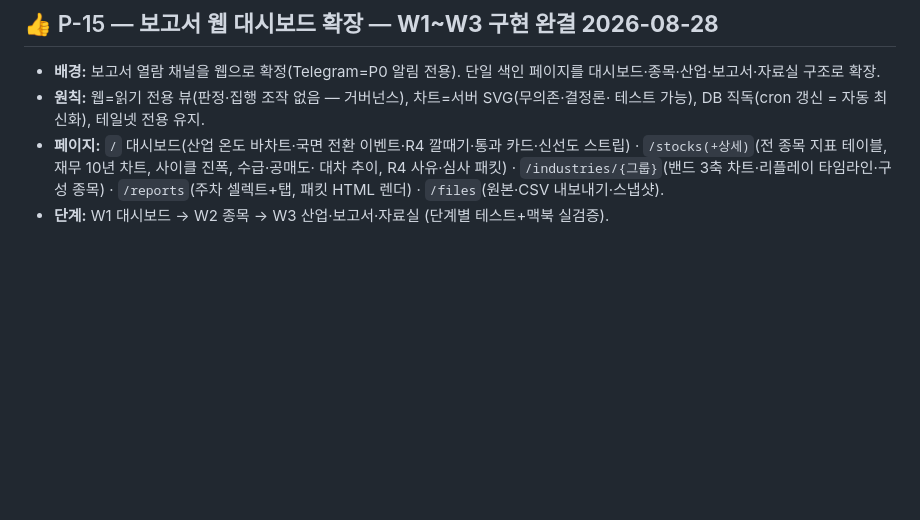
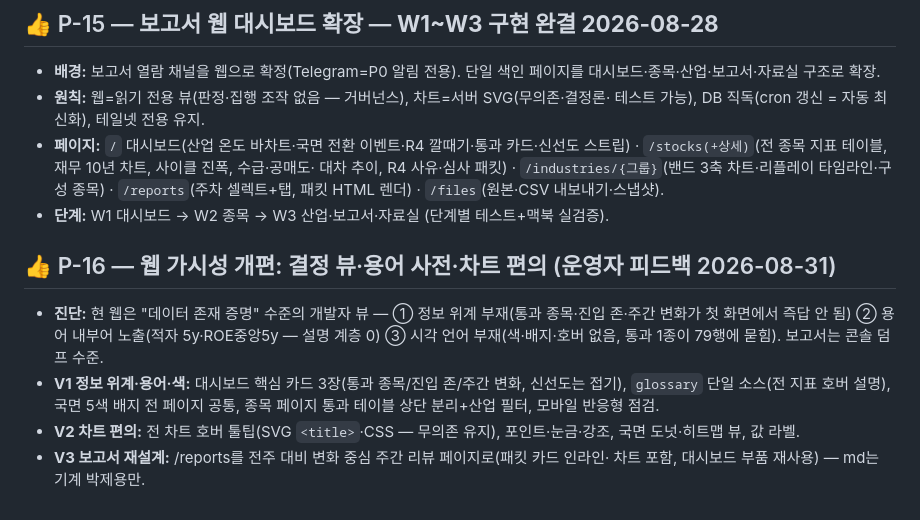
Before and after one commit to Feelw00/trading, a Markdown page: docs/PROPOSALS.md, the part around the change. GitHub-like rendering; blank space fills up the shorter version.

Commit message:
docs(proposals): P-16 웹 가시성 개편 계획 — 결정 뷰·용어 사전·차트 편의·보고서 재설계 (운영자 피드백 2026-08-31)
Co-Authored-By: Claude Fable 5 <noreply@anthropic.com>
Claude-Session: https://claude.ai/code/session_01EbeTvuGmq76DCEevgrxPCE

```diff
--- a/docs/PROPOSALS.md
+++ b/docs/PROPOSALS.md
@@ -491,3 +491,16 @@ AlertDispatcher 재사용. cron·스키마 변경 없음.
   대차 추이, R4 사유·심사 패킷) · `/industries/{그룹}`(밴드 3축 차트·리플레이 타임라인·구성
   종목) · `/reports`(주차 셀렉트+탭, 패킷 HTML 렌더) · `/files`(원본·CSV 내보내기·스냅샷).
 - **단계:** W1 대시보드 → W2 종목 → W3 산업·보고서·자료실 (단계별 테스트+맥북 실검증).
+
+## 👍 P-16 — 웹 가시성 개편: 결정 뷰·용어 사전·차트 편의 (운영자 피드백 2026-08-31)
+
+- **진단:** 현 웹은 "데이터 존재 증명" 수준의 개발자 뷰 — ① 정보 위계 부재(통과 종목·진입
+  존·주간 변화가 첫 화면에서 즉답 안 됨) ② 용어 내부어 노출(적자 5y·ROE중앙5y — 설명 계층 0)
+  ③ 시각 언어 부재(색·배지·호버 없음, 통과 1종이 79행에 묻힘). 보고서는 콘솔 덤프 수준.
+- **V1 정보 위계·용어·색:** 대시보드 핵심 카드 3장(통과 종목/진입 존/주간 변화, 신선도는
+  접기), `glossary` 단일 소스(전 지표 호버 설명), 국면 5색 배지 전 페이지 공통, 종목 페이지
+  통과 테이블 상단 분리+산업 필터, 모바일 반응형 점검.
+- **V2 차트 편의:** 전 차트 호버 툴팁(SVG `<title>`·CSS — 무의존 유지), 포인트·눈금·강조,
+  국면 도넛·히트맵 뷰, 값 라벨.
+- **V3 보고서 재설계:** /reports를 전주 대비 변화 중심 주간 리뷰 페이지로(패킷 카드 인라인·
+  차트 포함, 대시보드 부품 재사용) — md는 기계 박제용만.
```
